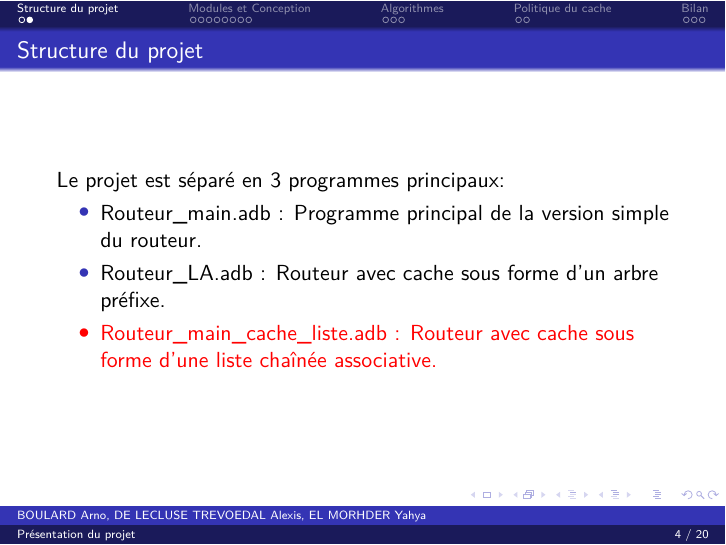
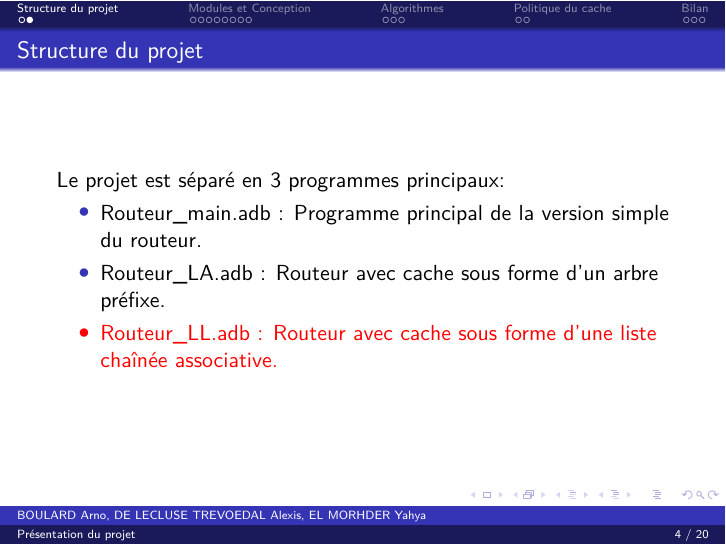
Before and after one commit to A2Lec/Routeur, LaTeX slides (presentation/pres/slide.tex): page 6 of 22. Compiled offline with XeLaTeX.

Commit message:
Update slide.tex

```diff
--- a/presentation/pres/slide.tex
+++ b/presentation/pres/slide.tex
@@ -50,7 +50,7 @@
     \begin{itemize}[<+-| alert@+>]
         \item Routeur\_main.adb : Programme principal de la version simple du routeur.
         \item Routeur\_LA.adb : Routeur avec cache sous forme d'un arbre préfixe.
-        \item Routeur\_main\_cache\_liste.adb : Routeur avec cache sous forme d'une liste chaînée associative.
+        \item Routeur\_LL.adb : Routeur avec cache sous forme d'une liste chaînée associative.
     \end{itemize}
 \end{frame}
 
```
